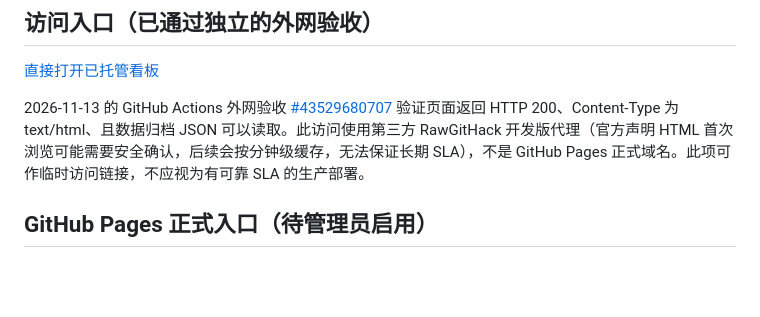
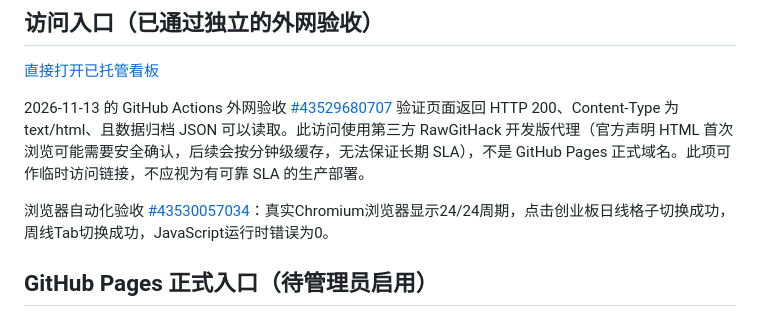
Before and after one commit to gavin0710/Test, a Markdown page: macd-resonance/README.md, the part around the change. Drawn GitHub-style; blank space fills up the shorter version.

Commit message:
Record successful browser verification of hosted 24-cell MACD dashboard

```diff
--- a/macd-resonance/README.md
+++ b/macd-resonance/README.md
@@ -7,6 +7,8 @@
 [直接打开已托管看板](https://raw.githack.com/gavin0710/Test/master/macd-resonance/index.html)
 
 2026-11-13 的 GitHub Actions 外网验收 [#43529680707](https://github.com/gavin0710/Test/actions/runs/43529680707) 验证页面返回 HTTP 200、Content-Type 为 text/html、且数据归档 JSON 可以读取。此访问使用第三方 RawGitHack 开发版代理（官方声明 HTML 首次浏览可能需要安全确认，后续会按分钟级缓存，无法保证长期 SLA），不是 GitHub Pages 正式域名。此项可作临时访问链接，不应视为有可靠 SLA 的生产部署。
+
+浏览器自动化验收 [#43530057034](https://github.com/gavin0710/Test/actions/runs/43530057034)：真实Chromium浏览器显示24/24周期，点击创业板日线格子切换成功，周线Tab切换成功，JavaScript运行时错误为0。
 
 ## GitHub Pages 正式入口（待管理员启用）
 打开 `index.html`，或启用 GitHub Pages (Settings → Pages → Source: GitHub Actions) 后使用站点地址。该项目放在仓库的 `macd-resonance/` 目录，不修改现有抓取任务。
```
